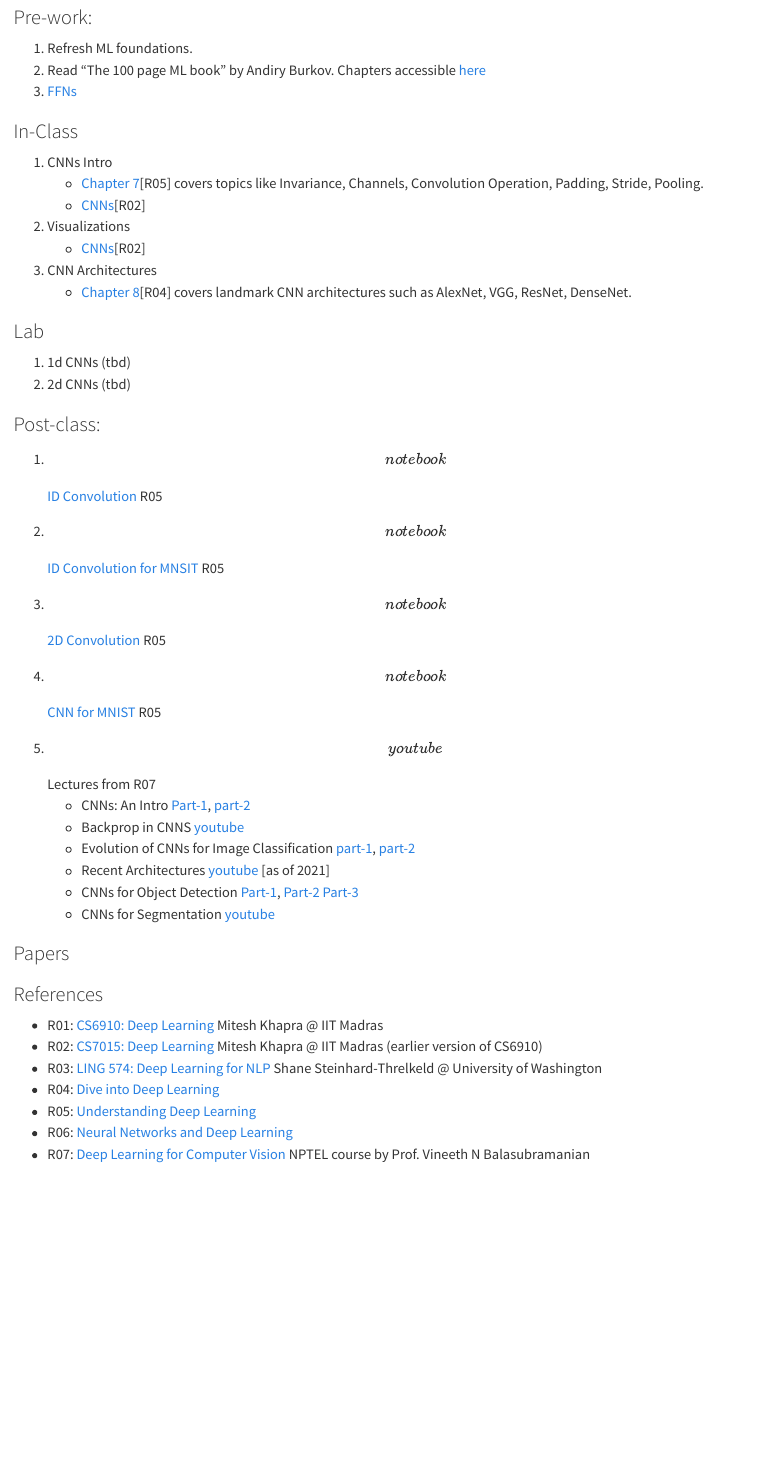
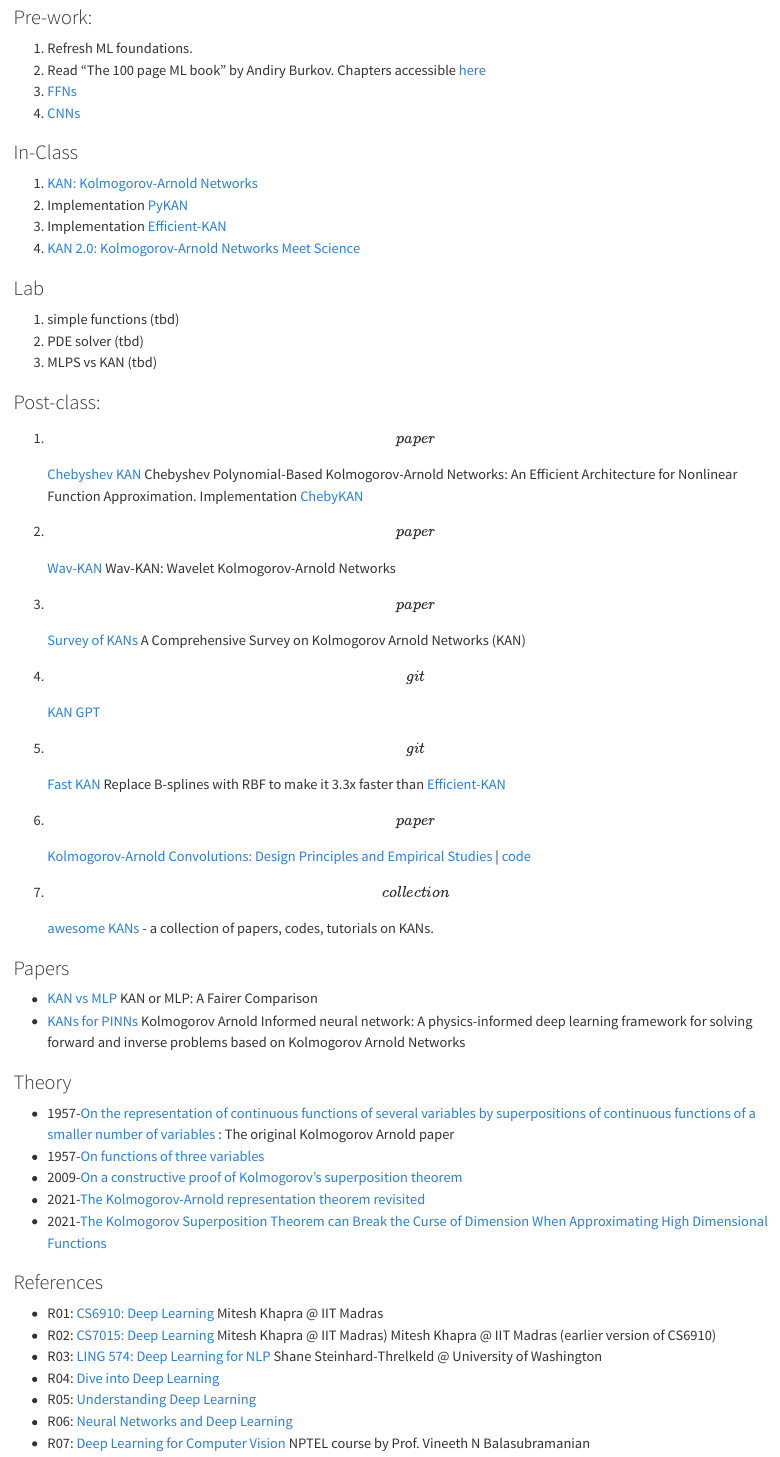
Before and after one commit to mlsquare/intro2dl, a Quarto document (lectures/L03.qmd): the page in a window 1100 px wide, from 170 px down. Rendered offline with R 4.5, knitr and Pandoc in place of Quarto, with nearby package versions.

Commit message:
add KAN page

```diff
--- a/lectures/L01.qmd
+++ b/lectures/L01.qmd
@@ -47,6 +47,7 @@
 ### References
 - R01: [CS6910: Deep Learning](http://www.cse.iitm.ac.in/~miteshk/CS6910.html) Mitesh Khapra @ IIT Madras
 (earlier version of CS6910)
+- R02:  [CS7015: Deep Learning](https://www.cse.iitm.ac.in/~miteshk/CS7015_2019.html) Mitesh Khapra @ IIT Madras) Mitesh Khapra @ IIT Madras (earlier version of CS6910)
 - R03: [LING 574: Deep Learning for NLP](https://www.shane.st/teaching/574/spr24/) Shane Steinhard-Threlkeld @ University of Washington
 - R04: [Dive into Deep Learning](https://d2l.ai/index.html)
 - R05: [Understanding Deep Learning](https://udlbook.github.io/udlbook/)
--- a/lectures/L02.qmd
+++ b/lectures/L02.qmd
@@ -38,6 +38,5 @@
     - CNNs for Segmentation [youtube](https://www.youtube.com/watch?v=4zuAYazbCQ0)
 
 
-
-
 ### Papers
+- [AlexNet](https://proceedings.neurips.cc/paper_files/paper/2012/file/c399862d3b9d6b76c8436e924a68c45b-Paper.pdf) - ImageNet Classification with Deep Convolutional Neural Networks
@@ -45,3 +52,4 @@
 
 ### References
 - R01: [CS6910: Deep Learning](http://www.cse.iitm.ac.in/~miteshk/CS6910.html) Mitesh Khapra @ IIT Madras
+- R02:  [CS7015: Deep Learning](https://www.cse.iitm.ac.in/~miteshk/CS7015_2019.html) Mitesh Khapra @ IIT Madras) Mitesh Khapra @ IIT Madras (earlier version of CS6910)
--- a/lectures/L03.qmd
+++ b/lectures/L03.qmd
@@ -8,44 +8,48 @@
 1. Refresh ML foundations.
 2. Read "The 100 page ML book" by Andiry Burkov. Chapters accessible [here](https://themlbook.com/wiki/doku.php)
 3. [FFNs](./L01.qmd)
+3. [CNNs](./L02.qmd)
 
 
 
 ### In-Class
-1. CNNs Intro
-    - [Chapter 7](https://d2l.ai/chapter_convolutional-neural-networks/index.html)[R05] covers topics like Invariance, Channels, Convolution Operation, Padding, Stride, Pooling.
-    - [CNNs](https://www.cse.iitm.ac.in/~miteshk/CS7015/Slides/Handout/Lecture11.pdf)[R02]
-2. Visualizations
-    - [CNNs](https://www.cse.iitm.ac.in/~miteshk/CS7015/Slides/Handout/Lecture13.pdf)[R02]
-3. CNN Architectures
-    - [Chapter 8](https://d2l.ai/chapter_convolutional-modern/index.html)[R04] covers landmark CNN architectures such as AlexNet, VGG, ResNet, DenseNet.
+1. [KAN: Kolmogorov-Arnold Networks](https://arxiv.org/abs/2404.19756)
+2. Implementation [PyKAN](https://github.com/KindXiaoming/pykan)
+3. Implementation [Efficient-KAN](https://github.com/Blealtan/efficient-kan)
+4. [KAN 2.0: Kolmogorov-Arnold Networks Meet Science](https://arxiv.org/abs/2408.10205)
 
 ### Lab
-1. 1d CNNs (tbd)
-2. 2d CNNs (tbd)
+1. simple functions (tbd)
+2. PDE solver (tbd)
+3. MLPS vs KAN (tbd)
 
 ### Post-class:
-1. \[notebook\] [ID Convolution](https://github.com/udlbook/udlbook/blob/main/Notebooks/Chap10/10_1_1D_Convolution.ipynb) R05
-2. \[notebook\] [ID Convolution for MNSIT](https://github.com/udlbook/udlbook/blob/main/Notebooks/Chap10/10_2_Convolution_for_MNIST_1D.ipynb) R05
-3. \[notebook\] [2D Convolution ](https://github.com/udlbook/udlbook/blob/main/Notebooks/Chap10/10_3_2D_Convolution.ipynb) R05
-4. \[notebook\] [CNN for MNIST](https://github.com/udlbook/udlbook/blob/main/Notebooks/Chap10/10_5_Convolution_For_MNIST.ipynb) R05
-5. \[youtube\] Lectures from R07
-    - CNNs: An Intro [Part-1](https://www.youtube.com/watch?v=tH6uRl6f3bc&t), [part-2](https://www.youtube.com/watch?v=H_JtjeSNhA0)
-    - Backprop in CNNS [youtube](https://www.youtube.com/watch?v=pUCCd2-17vI)
-    - Evolution of CNNs for Image Classification [part-1](https://www.youtube.com/watch?v=rEFTKAXEBgY&t), [part-2](https://www.youtube.com/watch?v=YizB_RoGrMs)
-    - Recent Architectures [youtube](https://www.youtube.com/watch?v=p047WxBf-qA&t) [as of 2021]
-    - CNNs for Object Detection [Part-1](https://www.youtube.com/watch?v=yqyLWUKftI0), [Part-2](https://www.youtube.com/watch?v=VQXD6ZfYT6o) [Part-3](https://www.youtube.com/watch?v=JI-bxTnnSTg)
-    - CNNs for Segmentation [youtube](https://www.youtube.com/watch?v=4zuAYazbCQ0)
-
+1. \[paper\] [Chebyshev KAN](https://arxiv.org/abs/2405.07200v1) Chebyshev Polynomial-Based Kolmogorov-Arnold Networks: An Efficient Architecture for Nonlinear Function Approximation. Implementation [ChebyKAN](https://github.com/SynodicMonth/ChebyKAN)
+2. \[paper\] [Wav-KAN](https://arxiv.org/abs/2405.12832) Wav-KAN: Wavelet Kolmogorov-Arnold Networks
+3. \[paper\] [Survey of KANs](https://arxiv.org/abs/2407.11075) A Comprehensive Survey on Kolmogorov Arnold Networks (KAN)
+4. \[git\] [KAN GPT](https://github.com/AdityaNG/kan-gpt)
+5. \[git\] [Fast KAN](https://github.com/ZiyaoLi/fast-kan) Replace B-splines with RBF to make it 3.3x faster than [Efficient-KAN](https://github.com/Blealtan/efficient-kan)
+6. \[paper\][Kolmogorov-Arnold Convolutions: Design Principles and Empirical Studies](https://arxiv.org/abs/2407.01092) | [code](https://github.com/IvanDrokin/torch-conv-kan)
+7. \[collection\] [awesome KANs](https://github.com/mintisan/awesome-kan) - a collection of papers, codes, tutorials on KANs.
 
 
 
 ### Papers
 
+- [KAN vs MLP ](https://arxiv.org/abs/2407.16674) KAN or MLP: A Fairer Comparison
+- [KANs for PINNs](https://arxiv.org/abs/2406.11045) Kolmogorov Arnold Informed neural network: A physics-informed deep learning framework for solving forward and inverse problems based on Kolmogorov Arnold Networks
+
+### Theory
+
+- 1957-[On the representation of continuous functions of several variables by superpositions of continuous functions of a smaller number of variables](https://cs.uwaterloo.ca/~y328yu/classics/Kolmogorov57.pdf) : The original Kolmogorov Arnold paper
+- 1957-[On functions of three variables](https://cs.uwaterloo.ca/~y328yu/classics/Arnold57.pdf)
+- 2009-[On a constructive proof of Kolmogorov’s superposition theorem](https://ins.uni-bonn.de/media/public/publication-media/remonkoe.pdf?pk=82)
+- 2021-[The Kolmogorov-Arnold representation theorem revisited](https://arxiv.org/abs/2007.15884)
+- 2021-[The Kolmogorov Superposition Theorem can Break the Curse of Dimension When Approximating High Dimensional Functions](https://arxiv.org/pdf/2112.09963)
 
 ### References
 - R01: [CS6910: Deep Learning](http://www.cse.iitm.ac.in/~miteshk/CS6910.html) Mitesh Khapra @ IIT Madras
-- R02:  [CS7015: Deep Learning](- \[course\] [CS6910: Deep Learning](http://www.cse.iitm.ac.in/~miteshk/CS6910.html) Mitesh Khapra @ IIT Madras) Mitesh Khapra @ IIT Madras (earlier version of CS6910)
+- R02:  [CS7015: Deep Learning](https://www.cse.iitm.ac.in/~miteshk/CS7015_2019.html) Mitesh Khapra @ IIT Madras) Mitesh Khapra @ IIT Madras (earlier version of CS6910)
 - R03: [LING 574: Deep Learning for NLP](https://www.shane.st/teaching/574/spr24/) Shane Steinhard-Threlkeld @ University of Washington
 - R04: [Dive into Deep Learning](https://d2l.ai/index.html)
 - R05: [Understanding Deep Learning](https://udlbook.github.io/udlbook/)
```
Also changed, not shown: lectures/L02.qmd (9 more changed lines).
